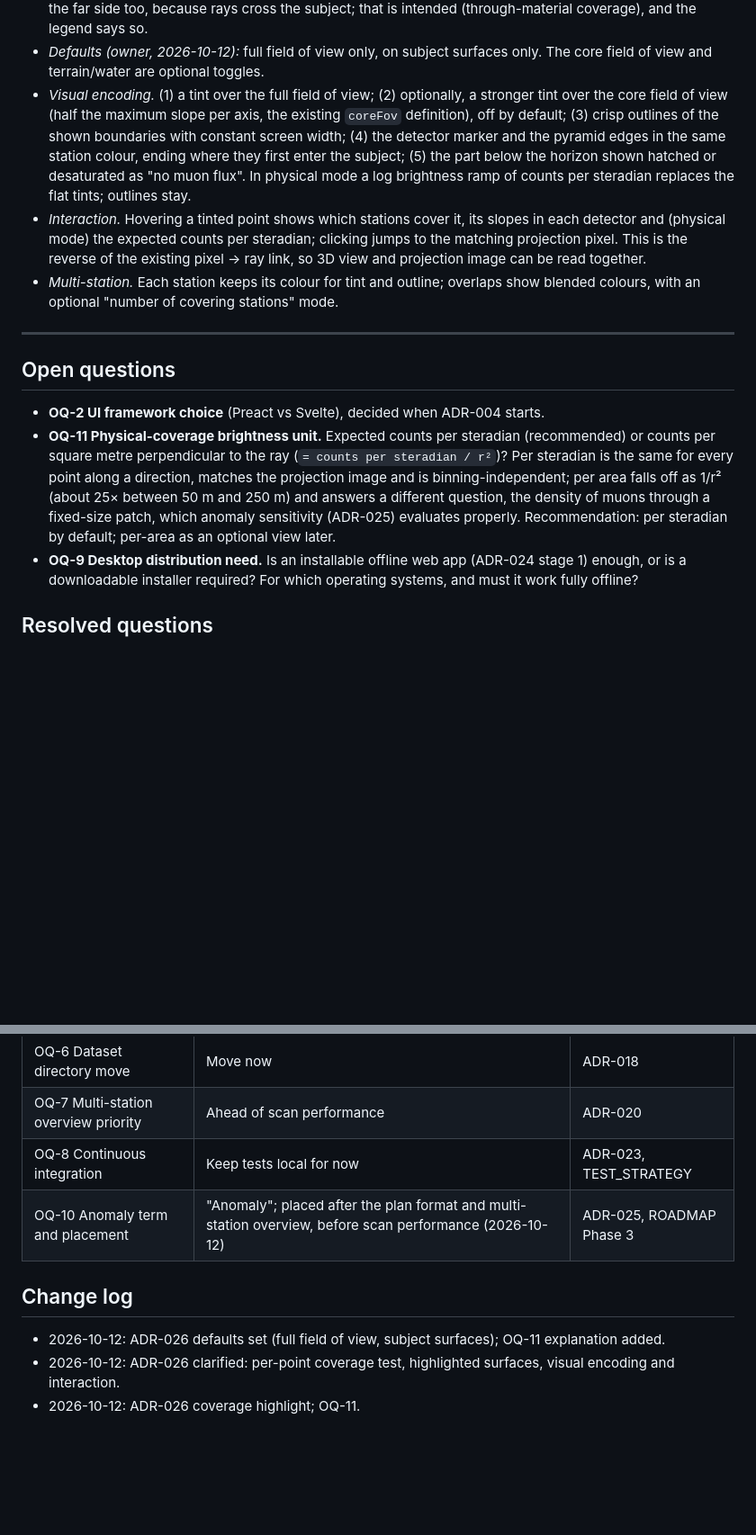
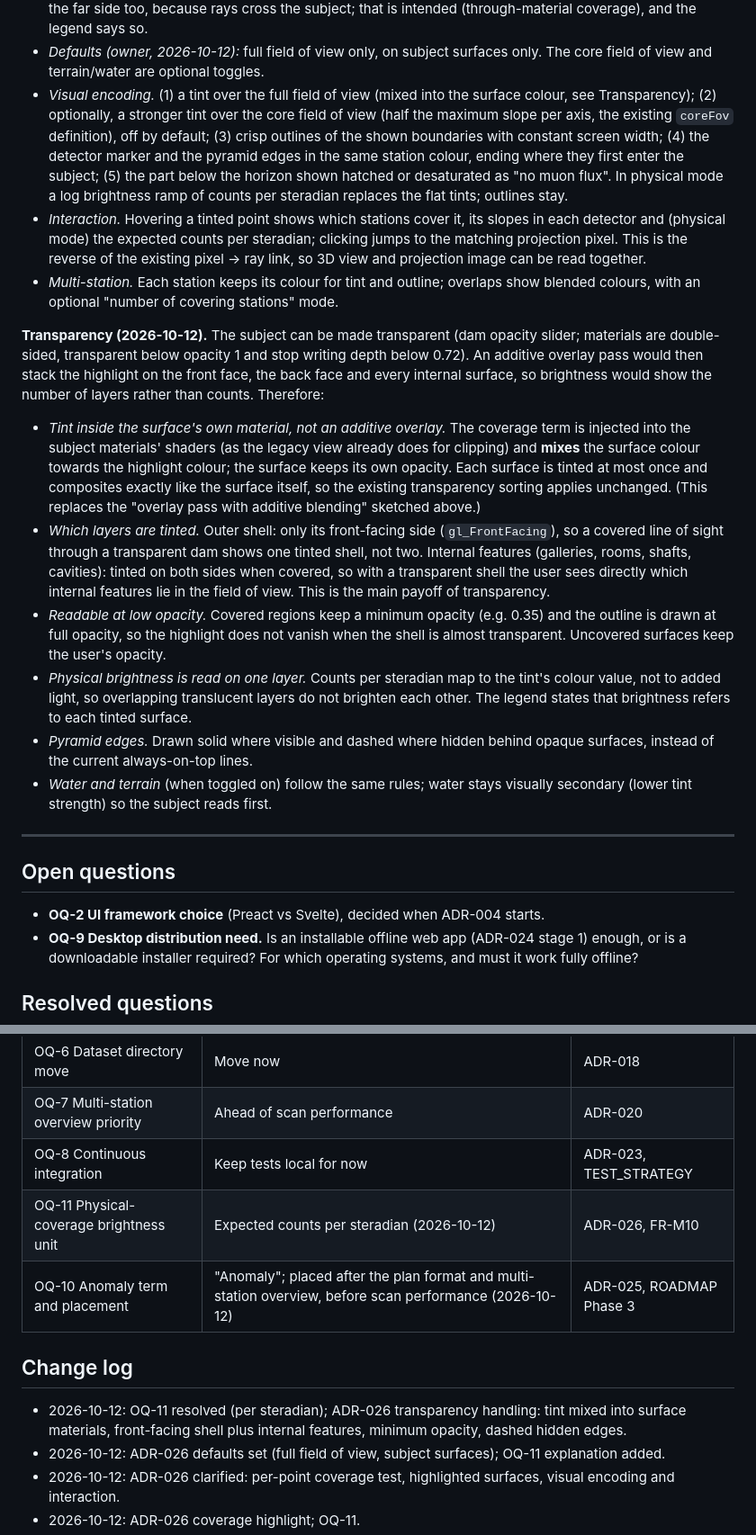
Before and after one commit to ufan/muon_eval, a Markdown page: docs/ARCHITECTURE_DECISIONS.md, 2 parts joined by grey strips. Shown at 90% size. Drawn GitHub-style; blank space fills up the shorter version.

Commit message:
docs: coverage highlight under transparency; OQ-11 per steradian
OQ-11 resolved: physical coverage brightness is expected counts per
steradian. ADR-026 now injects the coverage tint into the subject
materials (mixing, keeping each surface's opacity) instead of an additive
overlay, tints only the front-facing outer shell plus internal features,
keeps a minimum opacity for covered regions, and draws hidden pyramid
edges dashed. FR-M10 updated.

Co-Authored-By: Claude Opus 5.5 <noreply@anthropic.com>
Claude-Session: https://claude.ai/code/session_01MVZrgqQfqNx12gB3YNFSn9

```diff
--- a/docs/ARCHITECTURE_DECISIONS.md
+++ b/docs/ARCHITECTURE_DECISIONS.md
@@ -420,16 +420,24 @@ A server becomes relevant only if loaded geometry must be shared across a team (
 - *Which surfaces.* By default only the subject's own surfaces (for the dam: dam body and its structures), not terrain, water or air; a toggle adds terrain and water, since rays do continue into the hillside. Internal surfaces (galleries, cavities) are tinted when internal display is on. The dataset will declare which layers count as "subject" (FR-K3); until then the dam layer is used.
 - *What the eye sees.* Normal depth-tested rendering shows the footprint on the surfaces facing the camera, like a spotlight cast from the detector onto the subject. Turning the camera around shows the footprint on the far side too, because rays cross the subject; that is intended (through-material coverage), and the legend says so.
 - *Defaults (owner, 2026-10-12):* full field of view only, on subject surfaces only. The core field of view and terrain/water are optional toggles.
-- *Visual encoding.* (1) a tint over the full field of view; (2) optionally, a stronger tint over the core field of view (half the maximum slope per axis, the existing `coreFov` definition), off by default; (3) crisp outlines of the shown boundaries with constant screen width; (4) the detector marker and the pyramid edges in the same station colour, ending where they first enter the subject; (5) the part below the horizon shown hatched or desaturated as "no muon flux". In physical mode a log brightness ramp of counts per steradian replaces the flat tints; outlines stay.
+- *Visual encoding.* (1) a tint over the full field of view (mixed into the surface colour, see Transparency); (2) optionally, a stronger tint over the core field of view (half the maximum slope per axis, the existing `coreFov` definition), off by default; (3) crisp outlines of the shown boundaries with constant screen width; (4) the detector marker and the pyramid edges in the same station colour, ending where they first enter the subject; (5) the part below the horizon shown hatched or desaturated as "no muon flux". In physical mode a log brightness ramp of counts per steradian replaces the flat tints; outlines stay.
 - *Interaction.* Hovering a tinted point shows which stations cover it, its slopes in each detector and (physical mode) the expected counts per steradian; clicking jumps to the matching projection pixel. This is the reverse of the existing pixel → ray link, so 3D view and projection image can be read together.
 - *Multi-station.* Each station keeps its colour for tint and outline; overlaps show blended colours, with an optional "number of covering stations" mode.
+
+**Transparency (2026-10-12).** The subject can be made transparent (dam opacity slider; materials are double-sided, transparent below opacity 1 and stop writing depth below 0.72). An additive overlay pass would then stack the highlight on the front face, the back face and every internal surface, so brightness would show the number of layers rather than counts. Therefore:
+
+- *Tint inside the surface's own material, not an additive overlay.* The coverage term is injected into the subject materials' shaders (as the legacy view already does for clipping) and **mixes** the surface colour towards the highlight colour; the surface keeps its own opacity. Each surface is tinted at most once and composites exactly like the surface itself, so the existing transparency sorting applies unchanged. (This replaces the "overlay pass with additive blending" sketched above.)
+- *Which layers are tinted.* Outer shell: only its front-facing side (`gl_FrontFacing`), so a covered line of sight through a transparent dam shows one tinted shell, not two. Internal features (galleries, rooms, shafts, cavities): tinted on both sides when covered, so with a transparent shell the user sees directly which internal features lie in the field of view. This is the main payoff of transparency.
+- *Readable at low opacity.* Covered regions keep a minimum opacity (e.g. 0.35) and the outline is drawn at full opacity, so the highlight does not vanish when the shell is almost transparent. Uncovered surfaces keep the user's opacity.
+- *Physical brightness is read on one layer.* Counts per steradian map to the tint's colour value, not to added light, so overlapping translucent layers do not brighten each other. The legend states that brightness refers to each tinted surface.
+- *Pyramid edges.* Drawn solid where visible and dashed where hidden behind opaque surfaces, instead of the current always-on-top lines.
+- *Water and terrain* (when toggled on) follow the same rules; water stays visually secondary (lower tint strength) so the subject reads first.
 
 ---
 
 ## Open questions
 
 - **OQ-2 UI framework choice** (Preact vs Svelte), decided when ADR-004 starts.
-- **OQ-11 Physical-coverage brightness unit.** Expected counts per steradian (recommended) or counts per square metre perpendicular to the ray (`= counts per steradian / r²`)? Per steradian is the same for every point along a direction, matches the projection image and is binning-independent; per area falls off as 1/r² (about 25× between 50 m and 250 m) and answers a different question, the density of muons through a fixed-size patch, which anomaly sensitivity (ADR-025) evaluates properly. Recommendation: per steradian by default; per-area as an optional view later.
 - **OQ-9 Desktop distribution need.** Is an installable offline web app (ADR-024 stage 1) enough, or is a downloadable installer required? For which operating systems, and must it work fully offline?
 
 ## Resolved questions
@@ -443,10 +451,12 @@ A server becomes relevant only if loaded geometry must be shared across a team (
 | OQ-6 Dataset directory move | Move now | ADR-018 |
 | OQ-7 Multi-station overview priority | Ahead of scan performance | ADR-020 |
 | OQ-8 Continuous integration | Keep tests local for now | ADR-023, TEST_STRATEGY |
+| OQ-11 Physical-coverage brightness unit | Expected counts per steradian (2026-10-12) | ADR-026, FR-M10 |
 | OQ-10 Anomaly term and placement | "Anomaly"; placed after the plan format and multi-station overview, before scan performance (2026-10-12) | ADR-025, ROADMAP Phase 3 |
 
 ## Change log
 
+- 2026-10-12: OQ-11 resolved (per steradian); ADR-026 transparency handling: tint mixed into surface materials, front-facing shell plus internal features, minimum opacity, dashed hidden edges.
 - 2026-10-12: ADR-026 defaults set (full field of view, subject surfaces); OQ-11 explanation added.
 - 2026-10-12: ADR-026 clarified: per-point coverage test, highlighted surfaces, visual encoding and interaction.
 - 2026-10-12: ADR-026 coverage highlight; OQ-11.
```
Also changed, not shown: docs/FEATURE_REQUIREMENTS.md (+2 -1 lines).
